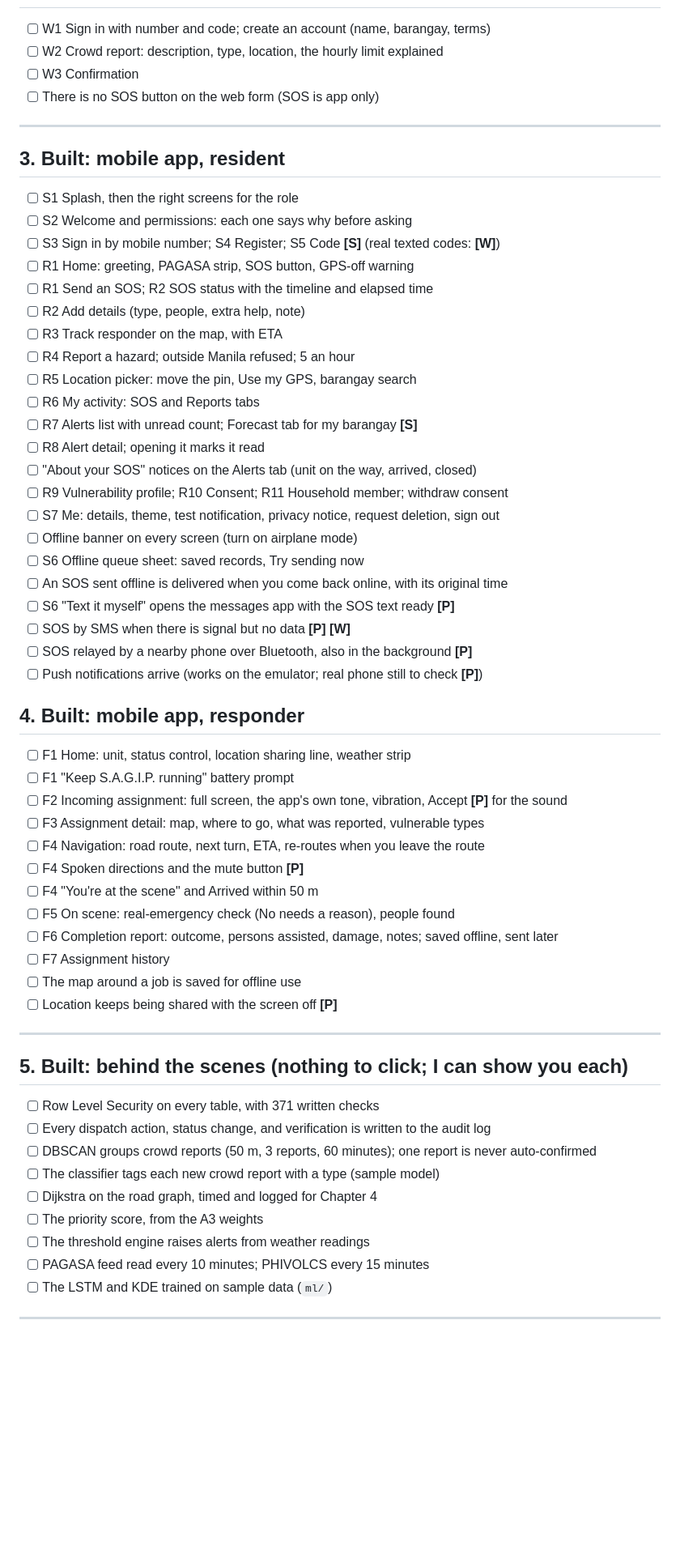
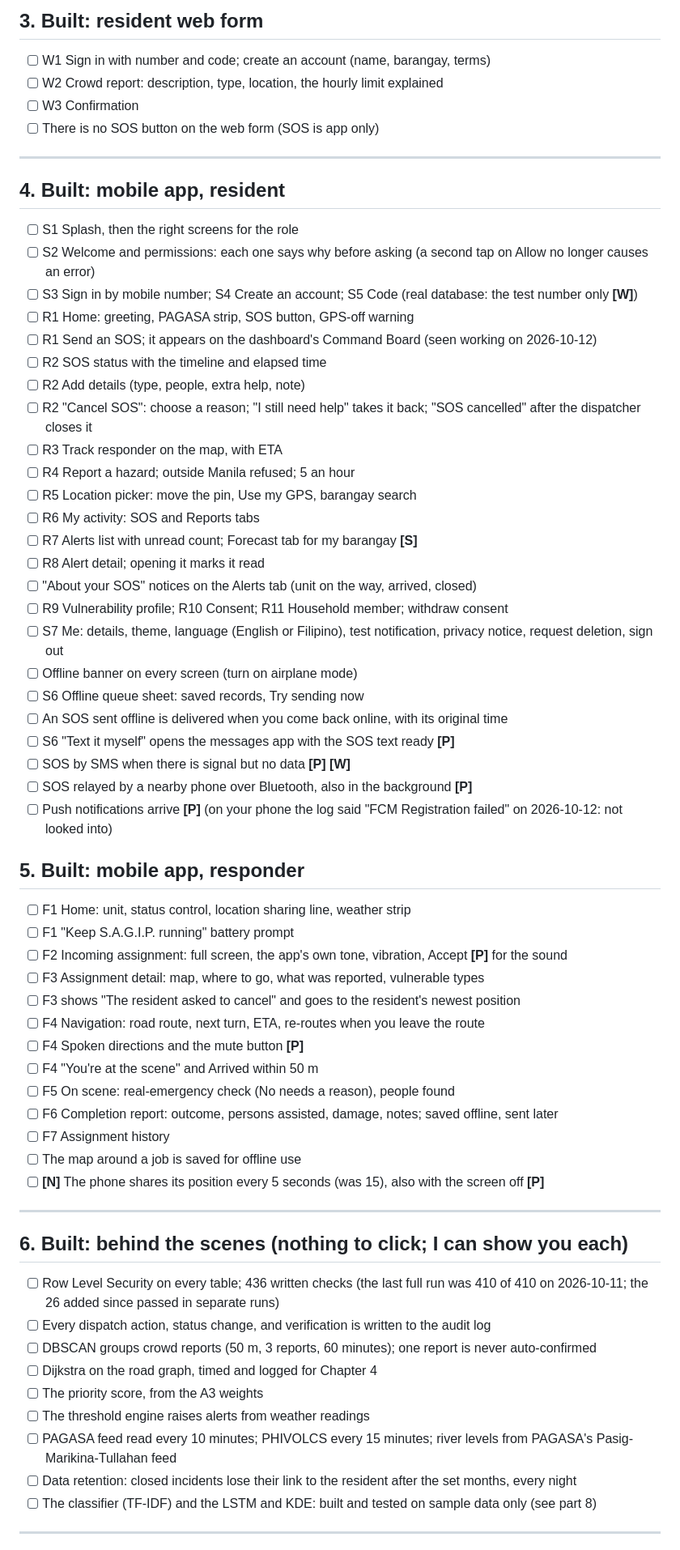
Before and after one commit to angrypoteto/project-sagip, a Markdown page: docs/FEATURE-CHECKLIST.md, the part around one of its changes. Shown at 81% size. Rendered like a GitHub page; blank space fills up the shorter version.

```diff
--- a/docs/FEATURE-CHECKLIST.md
+++ b/docs/FEATURE-CHECKLIST.md
@@ -79,3 +121,4 @@ before it works for real (listed in part 6).
+## 3. Built: resident web form
 
 - [ ] W1 Sign in with number and code; create an account (name, barangay, terms)
 - [ ] W2 Crowd report: description, type, location, the hourly limit explained
@@ -84,14 +127,16 @@ before it works for real (listed in part 6).
 
 ---
 
-## 3. Built: mobile app, resident
+## 4. Built: mobile app, resident
 
 - [ ] S1 Splash, then the right screens for the role
-- [ ] S2 Welcome and permissions: each one says why before asking
-- [ ] S3 Sign in by mobile number; S4 Register; S5 Code **[S]** (real texted codes: **[W]**)
+- [ ] S2 Welcome and permissions: each one says why before asking (a second tap on Allow no longer causes an error)
+- [ ] S3 Sign in by mobile number; S4 Create an account; S5 Code (real database: the test number only **[W]**)
 - [ ] R1 Home: greeting, PAGASA strip, SOS button, GPS-off warning
-- [ ] R1 Send an SOS; R2 SOS status with the timeline and elapsed time
+- [ ] R1 Send an SOS; it appears on the dashboard's Command Board (seen working on 2026-10-12)
+- [ ] R2 SOS status with the timeline and elapsed time
 - [ ] R2 Add details (type, people, extra help, note)
+- [ ] R2 "Cancel SOS": choose a reason; "I still need help" takes it back; "SOS cancelled" after the dispatcher closes it
 - [ ] R3 Track responder on the map, with ETA
 - [ ] R4 Report a hazard; outside Manila refused; 5 an hour
 - [ ] R5 Location picker: move the pin, Use my GPS, barangay search
@@ -100,21 +145,22 @@ before it works for real (listed in part 6).
 - [ ] R8 Alert detail; opening it marks it read
 - [ ] "About your SOS" notices on the Alerts tab (unit on the way, arrived, closed)
 - [ ] R9 Vulnerability profile; R10 Consent; R11 Household member; withdraw consent
-- [ ] S7 Me: details, theme, test notification, privacy notice, request deletion, sign out
+- [ ] S7 Me: details, theme, language (English or Filipino), test notification, privacy notice, request deletion, sign out
 - [ ] Offline banner on every screen (turn on airplane mode)
 - [ ] S6 Offline queue sheet: saved records, Try sending now
 - [ ] An SOS sent offline is delivered when you come back online, with its original time
 - [ ] S6 "Text it myself" opens the messages app with the SOS text ready **[P]**
 - [ ] SOS by SMS when there is signal but no data **[P] [W]**
 - [ ] SOS relayed by a nearby phone over Bluetooth, also in the background **[P]**
-- [ ] Push notifications arrive (works on the emulator; real phone still to check **[P]**)
+- [ ] Push notifications arrive **[P]** (on your phone the log said "FCM Registration failed" on 2026-10-12: not looked into)
 
-## 4. Built: mobile app, responder
+## 5. Built: mobile app, responder
 
 - [ ] F1 Home: unit, status control, location sharing line, weather strip
 - [ ] F1 "Keep S.A.G.I.P. running" battery prompt
 - [ ] F2 Incoming assignment: full screen, the app's own tone, vibration, Accept **[P]** for the sound
 - [ ] F3 Assignment detail: map, where to go, what was reported, vulnerable types
+- [ ] F3 shows "The resident asked to cancel" and goes to the resident's newest position
 - [ ] F4 Navigation: road route, next turn, ETA, re-routes when you leave the route
 - [ ] F4 Spoken directions and the mute button **[P]**
 - [ ] F4 "You're at the scene" and Arrived within 50 m
@@ -122,21 +168,21 @@ before it works for real (listed in part 6).
 - [ ] F6 Completion report: outcome, persons assisted, damage, notes; saved offline, sent later
 - [ ] F7 Assignment history
 - [ ] The map around a job is saved for offline use
-- [ ] Location keeps being shared with the screen off **[P]**
+- [ ] **[N]** The phone shares its position every 5 seconds (was 15), also with the screen off **[P]**
 
 ---
 
-## 5. Built: behind the scenes (nothing to click; I can show you each)
+## 6. Built: behind the scenes (nothing to click; I can show you each)
 
-- [ ] Row Level Security on every table, with 371 written checks
+- [ ] Row Level Security on every table; 436 written checks (the last full run was 410 of 410 on 2026-10-11; the 26 added since passed in separate runs)
 - [ ] Every dispatch action, status change, and verification is written to the audit log
 - [ ] DBSCAN groups crowd reports (50 m, 3 reports, 60 minutes); one report is never auto-confirmed
-- [ ] The classifier tags each new crowd report with a type (sample model)
 - [ ] Dijkstra on the road graph, timed and logged for Chapter 4
 - [ ] The priority score, from the A3 weights
 - [ ] The threshold engine raises alerts from weather readings
-- [ ] PAGASA feed read every 10 minutes; PHIVOLCS every 15 minutes
-- [ ] The LSTM and KDE trained on sample data (`ml/`)
+- [ ] PAGASA feed read every 10 minutes; PHIVOLCS every 15 minutes; river levels from PAGASA's Pasig-Marikina-Tullahan feed
+- [ ] Data retention: closed incidents lose their link to the resident after the set months, every night
+- [ ] The classifier (TF-IDF) and the LSTM and KDE: built and tested on sample data only (see part 8)
 
 ---
 
```
Also changed, not shown: other parts of docs/FEATURE-CHECKLIST.md (+83 -47 lines).
